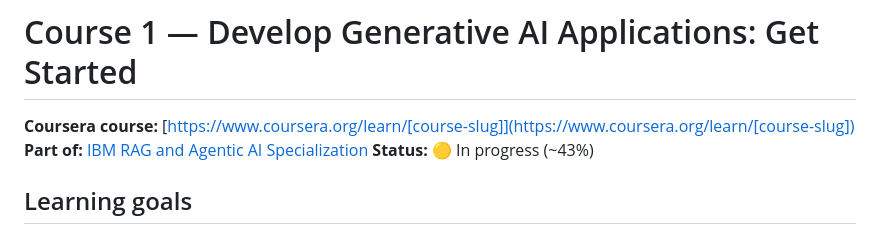
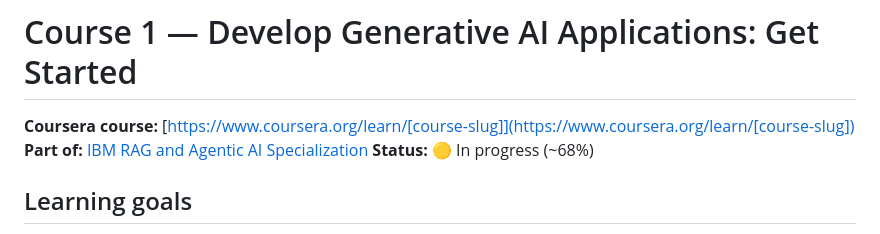
Before and after one commit to danezi/ibm-rag-agentic-ai-professional-certificate, a Markdown page: 01-generative-ai-get-started/README.md, the part around the change. Rendered like a GitHub page.

Commit message:
docs: bump course 01 progress to ~68% after lab 2

```diff
--- a/01-generative-ai-get-started/README.md
+++ b/01-generative-ai-get-started/README.md
@@ -2,7 +2,7 @@
 
 **Coursera course:** [https://www.coursera.org/learn/[course-slug]](https://www.coursera.org/learn/[course-slug])
 **Part of:** [IBM RAG and Agentic AI Specialization](../README.md)
-**Status:** 🟡 In progress (~43%)
+**Status:** 🟡 In progress (~68%)
 
 ## Learning goals
 
```
Also changed, not shown: README.md (+2 -2 lines).
